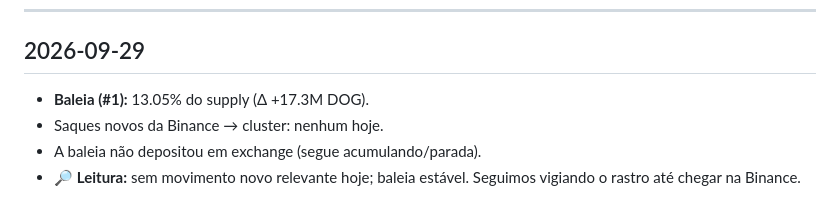
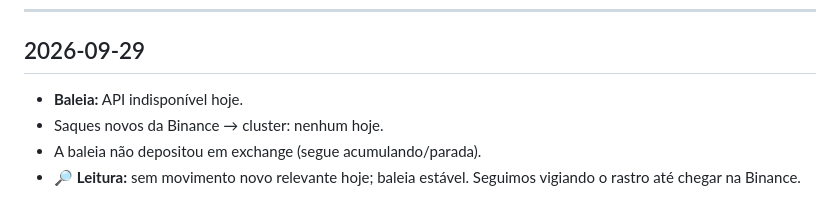
Before and after one commit to dogdamassa/dog-thesis, a Markdown page: monitor-dog.md, the part around the change. Drawn GitHub-style.

Commit message:
monitor: 2026-09-29
Co-Authored-By: Claude Sonnet 4.6 <noreply@anthropic.com>
Claude-Session: https://claude.ai/code/session_01NiwLsmzRwDS3ye4Q6Y7HrQ

```diff
--- a/monitor-dog.md
+++ b/monitor-dog.md
@@ -6,7 +6,7 @@ Atualizado automaticamente. Padrões suspeitos documentados; sem acusação de c
 
 ## 2026-09-29
 
-- **Baleia (#1):** 13.05% do supply (Δ +17.3M DOG).
+- **Baleia:** API indisponível hoje.
 - Saques novos da Binance → cluster: nenhum hoje.
 - A baleia não depositou em exchange (segue acumulando/parada).
 - 🔎 **Leitura:** sem movimento novo relevante hoje; baleia estável. Seguimos vigiando o rastro até chegar na Binance.
```
